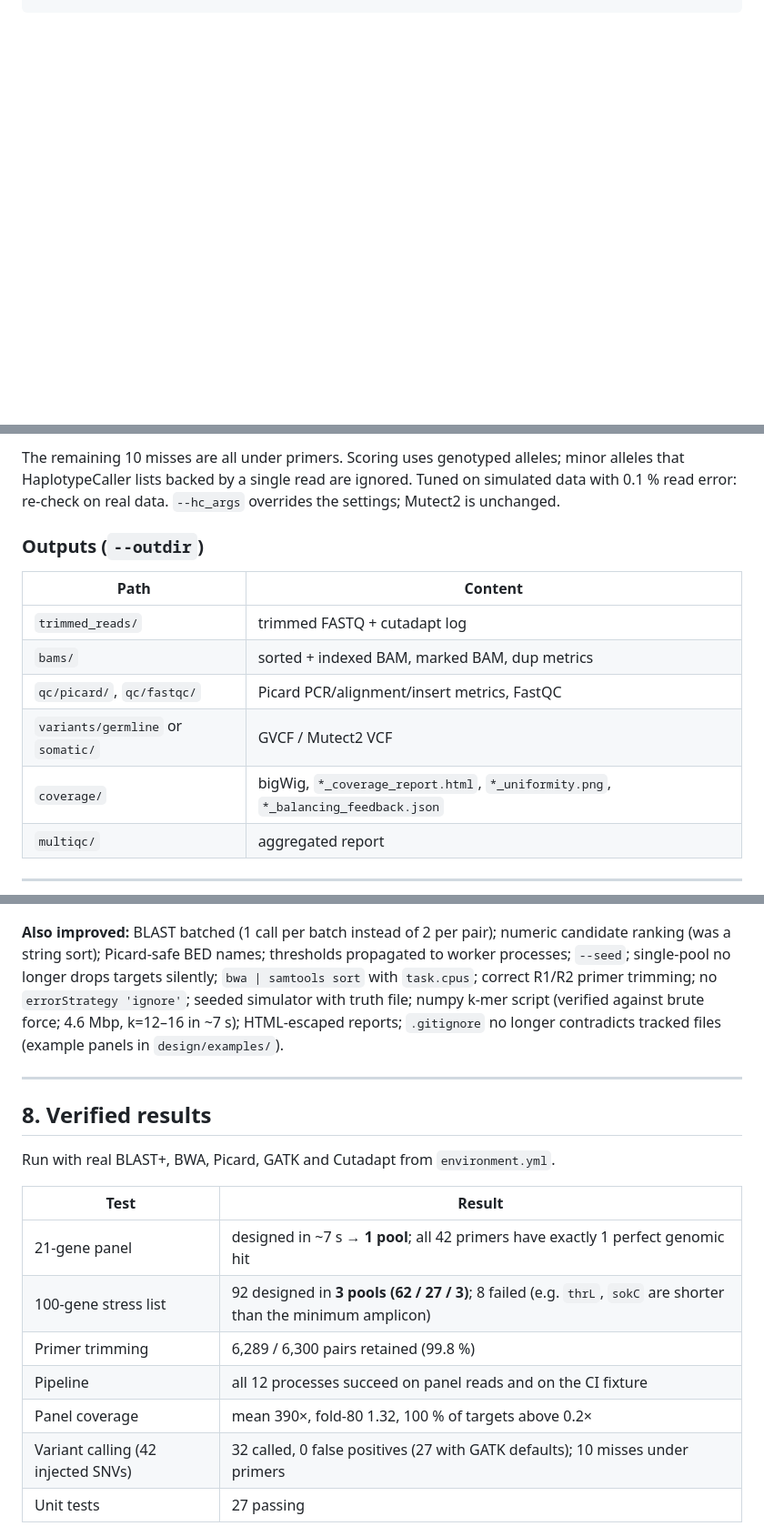
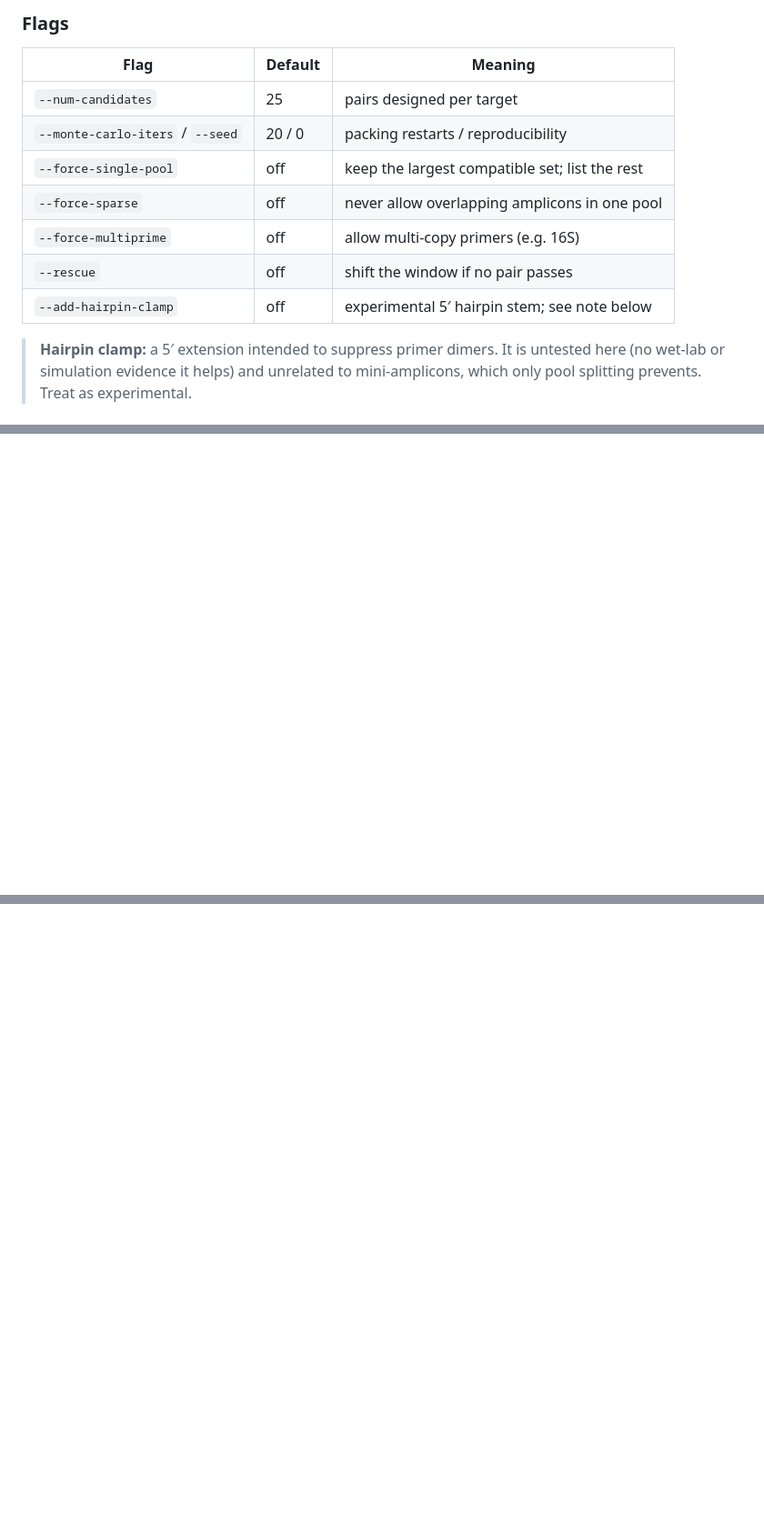
Before and after one commit to AHumanBrain/my_amplicon_project, a Markdown page: README.md, 3 parts joined by grey strips. Shown at 91% size. Rendered like a GitHub page; blank space fills up the shorter version.

```diff
--- a/README.md
+++ b/README.md
@@ -79,0 +96,14 @@ python design.py --feedback results/coverage/HK_balancing_feedback.json --rescue
+### Flags
+
+| Flag | Default | Meaning |
+|---|---|---|
+| `--num-candidates` | 25 | pairs designed per target |
+| `--monte-carlo-iters` / `--seed` | 20 / 0 | packing restarts / reproducibility |
+| `--force-single-pool` | off | keep the largest compatible set; list the rest |
+| `--force-sparse` | off | never allow overlapping amplicons in one pool |
+| `--force-multiprime` | off | allow multi-copy primers (e.g. 16S) |
+| `--rescue` | off | shift the window if no pair passes |
+| `--add-hairpin-clamp` | off | experimental 5′ hairpin stem; see note below |
+
+> **Hairpin clamp:** a 5′ extension intended to suppress primer dimers. It is untested here (no wet-lab or simulation evidence it helps) and unrelated to mini-amplicons, which only pool splitting prevents. Treat as experimental.
+
@@ -214,15 +210,0 @@ flowchart TD
-The remaining 10 misses are all under primers. Scoring uses genotyped alleles; minor alleles that HaplotypeCaller lists backed by a single read are ignored. Tuned on simulated data with 0.1 % read error: re-check on real data. `--hc_args` overrides the settings; Mutect2 is unchanged.
-
-### Outputs (`--outdir`)
-
-| Path | Content |
-|---|---|
-| `trimmed_reads/` | trimmed FASTQ + cutadapt log |
-| `bams/` | sorted + indexed BAM, marked BAM, dup metrics |
-| `qc/picard/`, `qc/fastqc/` | Picard PCR/alignment/insert metrics, FastQC |
-| `variants/germline` or `somatic/` | GVCF / Mutect2 VCF |
-| `coverage/` | bigWig, `*_coverage_report.html`, `*_uniformity.png`, `*_balancing_feedback.json` |
-| `multiqc/` | aggregated report |
-
----
-
@@ -278,18 +210,0 @@ flowchart TD
-**Also improved:** BLAST batched (1 call per batch instead of 2 per pair); numeric candidate ranking (was a string sort); Picard-safe BED names; thresholds propagated to worker processes; `--seed`; single-pool no longer drops targets silently; `bwa | samtools sort` with `task.cpus`; correct R1/R2 primer trimming; no `errorStrategy 'ignore'`; seeded simulator with truth file; numpy k-mer script (verified against brute force; 4.6 Mbp, k=12–16 in ~7 s); HTML-escaped reports; `.gitignore` no longer contradicts tracked files (example panels in `design/examples/`).
-
----
-
-## 8. Verified results
-
-Run with real BLAST+, BWA, Picard, GATK and Cutadapt from `environment.yml`.
-
-| Test | Result |
-|---|---|
-| 21-gene panel | designed in ~7 s → **1 pool**; all 42 primers have exactly 1 perfect genomic hit |
-| 100-gene stress list | 92 designed in **3 pools (62 / 27 / 3)**; 8 failed (e.g. `thrL`, `sokC` are shorter than the minimum amplicon) |
-| Primer trimming | 6,289 / 6,300 pairs retained (99.8 %) |
-| Pipeline | all 12 processes succeed on panel reads and on the CI fixture |
-| Panel coverage | mean 390×, fold-80 1.32, 100 % of targets above 0.2× |
-| Variant calling (42 injected SNVs) | 32 called, 0 false positives (27 with GATK defaults); 10 misses under primers |
-| Unit tests | 27 passing |
-
```
Also changed, not shown: other parts of README.md (+169 -285 lines).
